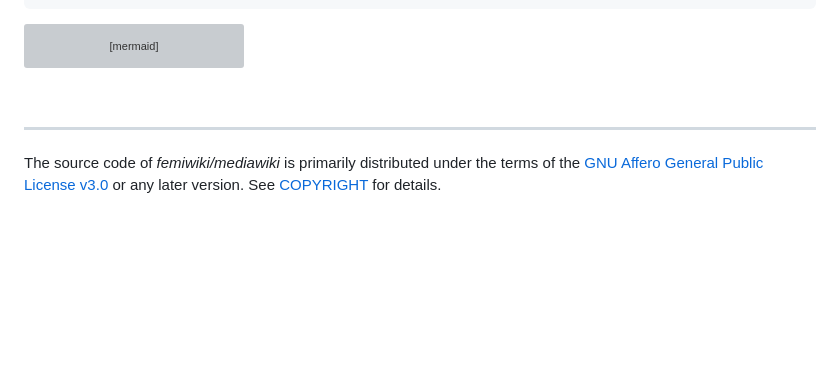
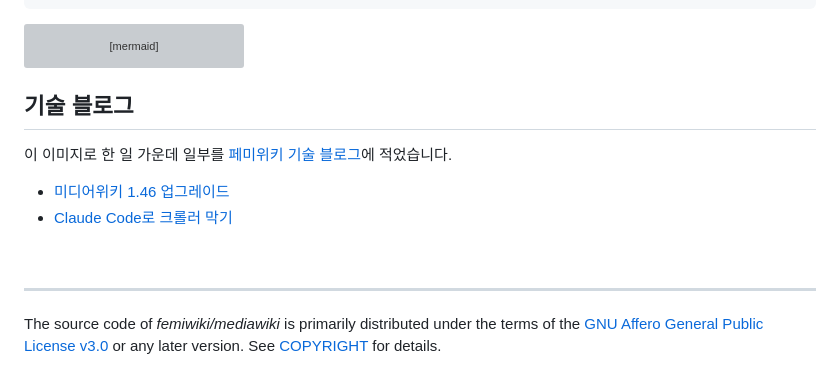
Before and after one commit to femiwiki/docker-mediawiki, a Markdown page: README.md, the part around one of its changes. Rendered like a GitHub page; blank space fills up the shorter version; grey boxes are pictures that could not be loaded.

Commit message:
docs: link the tech blog posts about this repository
Co-Authored-By: Claude Opus 5.5 (1M context) <noreply@anthropic.com>
Claude-Session: https://claude.ai/code/session_01Ut1X5qxLHq9YzXvfaTBmbf

````diff
--- a/README.md
+++ b/README.md
@@ -111,6 +111,13 @@ flowchart TD
     composer --> femiwiki/femiwiki-extensions --> femiwiki/femiwiki
 ```
 
+## 기술 블로그
+
+이 이미지로 한 일 가운데 일부를 [페미위키 기술 블로그]에 적었습니다.
+
+- [미디어위키 1.46 업그레이드](https://femiwiki.com/?curid=80471)
+- [Claude Code로 크롤러 막기](https://femiwiki.com/?curid=81514)
+
 &nbsp;
 
 ---
````
Also changed, not shown: other parts of README.md (+1 -0 lines).
